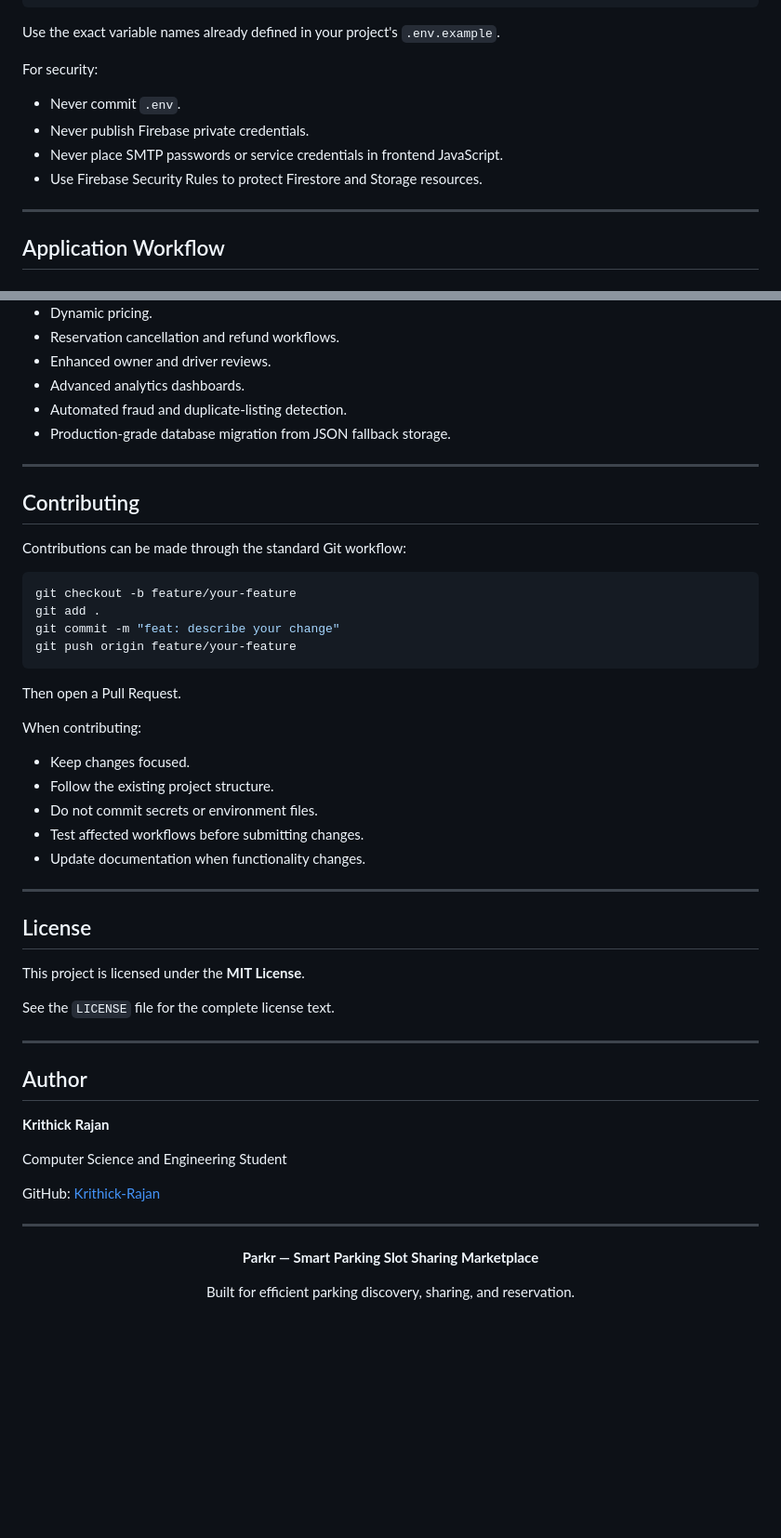
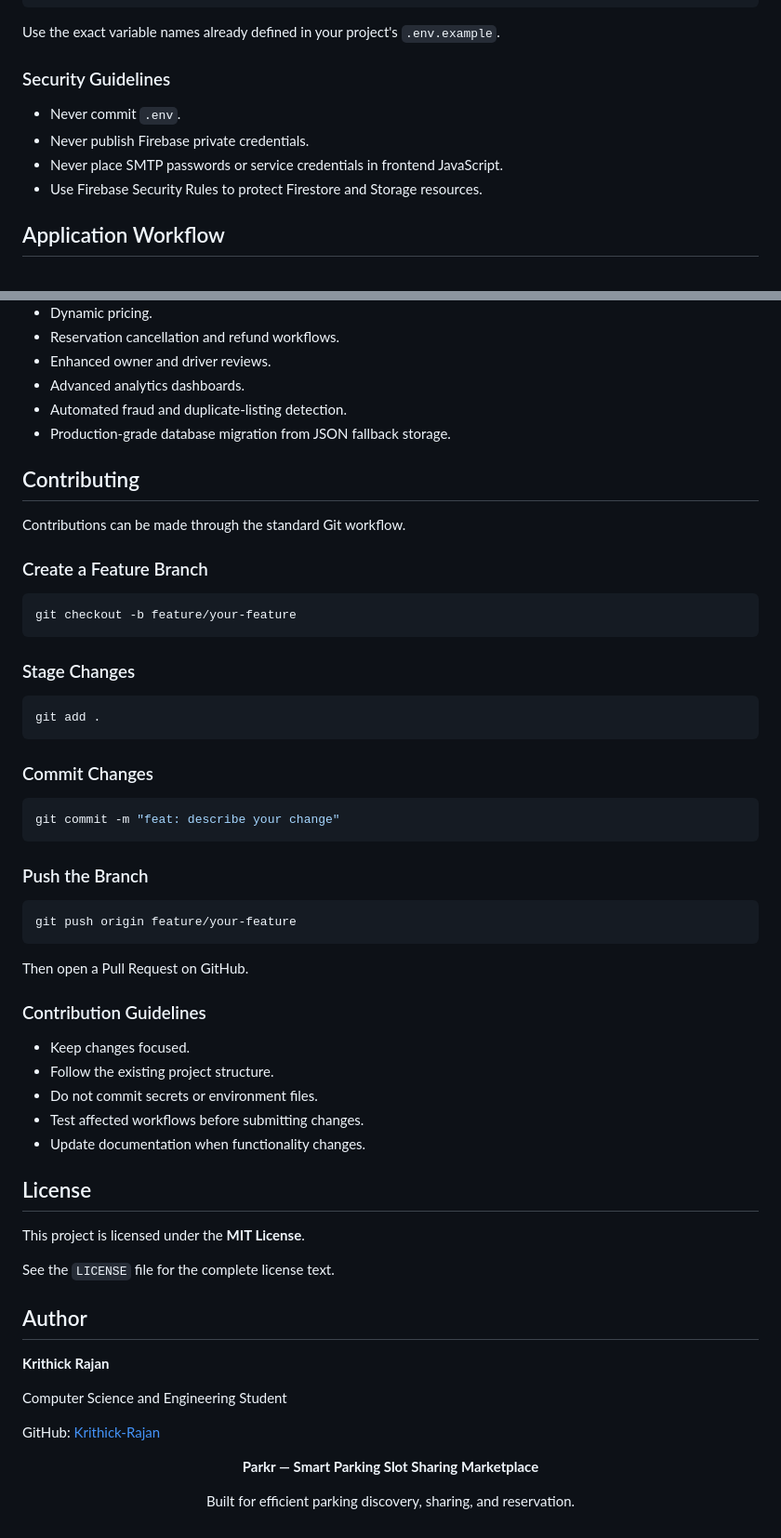
Before and after one commit to Krithick-Rajan/Parkr, a Markdown page: README.md, 2 parts joined by grey strips. Shown at 93% size. Rendered like a GitHub page; blank space fills up the shorter version.

````diff
--- a/README.md
+++ b/README.md
@@ -381,14 +362,12 @@ SMTP_PASS=
 
 Use the exact variable names already defined in your project's `.env.example`.
 
-For security:
+### Security Guidelines
 
 - Never commit `.env`.
 - Never publish Firebase private credentials.
 - Never place SMTP passwords or service credentials in frontend JavaScript.
 - Use Firebase Security Rules to protect Firestore and Storage resources.
-
----
 
 ## Application Workflow
 
@@ -716,22 +685,37 @@ Potential extensions for Parkr include:
 - Automated fraud and duplicate-listing detection.
 - Production-grade database migration from JSON fallback storage.
 
----
-
 ## Contributing
 
-Contributions can be made through the standard Git workflow:
+Contributions can be made through the standard Git workflow.
+
+### Create a Feature Branch
 
 ```bash
 git checkout -b feature/your-feature
+```
+
+### Stage Changes
+
+```bash
 git add .
+```
+
+### Commit Changes
+
+```bash
 git commit -m "feat: describe your change"
+```
+
+### Push the Branch
+
+```bash
 git push origin feature/your-feature
 ```
 
-Then open a Pull Request.
+Then open a Pull Request on GitHub.
 
-When contributing:
+### Contribution Guidelines
 
 - Keep changes focused.
 - Follow the existing project structure.
@@ -739,15 +723,11 @@ When contributing:
 - Test affected workflows before submitting changes.
 - Update documentation when functionality changes.
 
----
-
 ## License
 
 This project is licensed under the **MIT License**.
 
 See the `LICENSE` file for the complete license text.
-
----
 
 ## Author
 
@@ -757,8 +737,6 @@ Computer Science and Engineering Student
 
 GitHub: [Krithick-Rajan](https://github.com/Krithick-Rajan)
 
----
-
 <div align="center">
 
 **Parkr — Smart Parking Slot Sharing Marketplace**
````
Also changed, not shown: other parts of README.md (+35 -64 lines).
